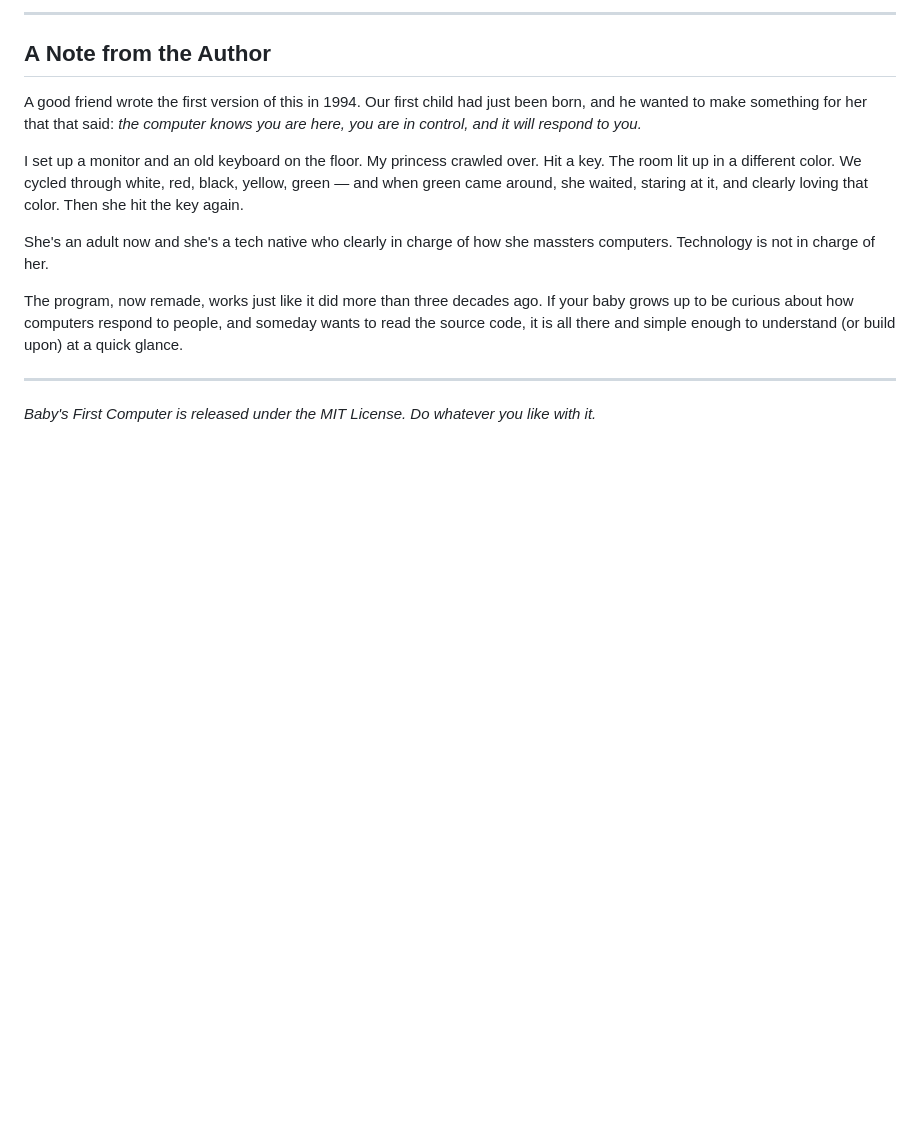
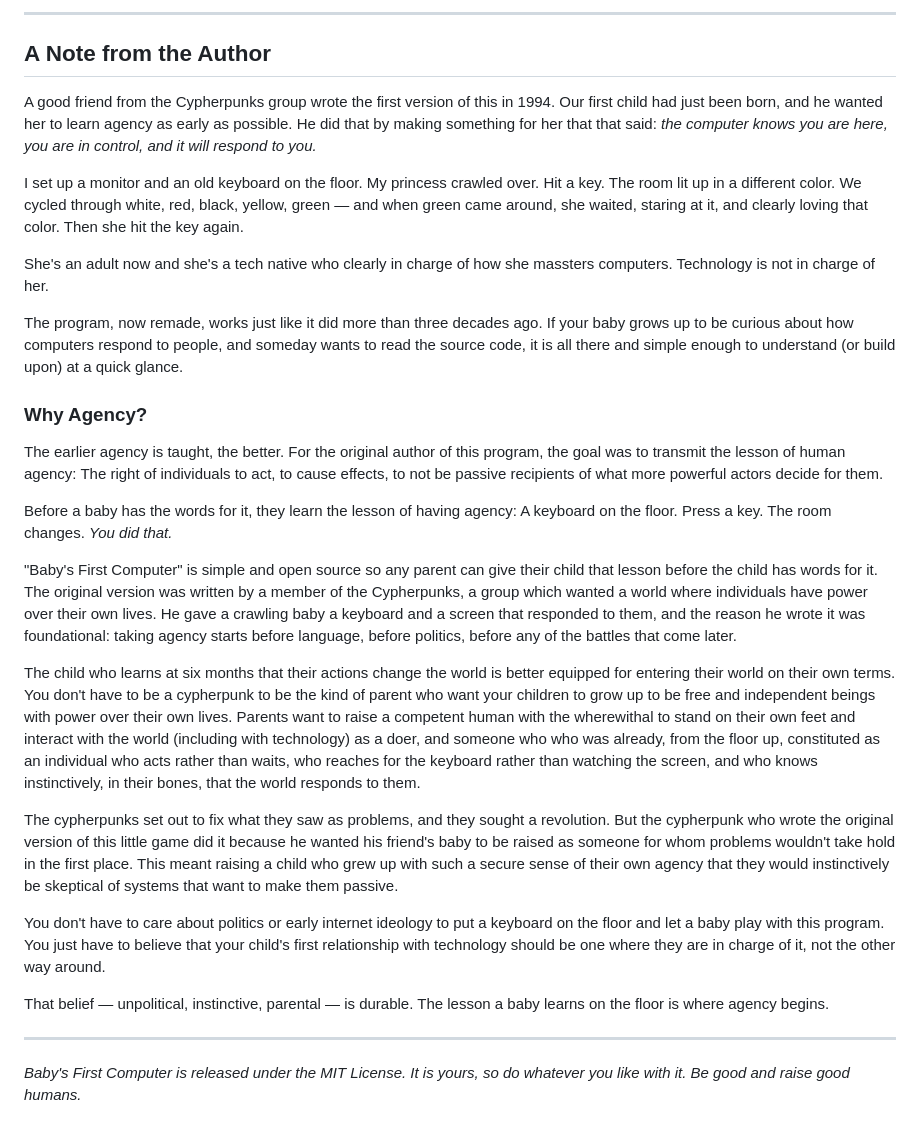
Before and after one commit to slpstream/babygame, a Markdown page: forparents.md, the part around the change. GitHub-like rendering; blank space fills up the shorter version.

Commit message:
Enhance author's note on agency and child development
Expanded on the author's note to emphasize the importance of teaching agency to children through early interaction with technology. Added a section discussing the foundational belief in agency and its implications for child development.

```diff
--- a/forparents.md
+++ b/forparents.md
@@ -78,7 +78,7 @@ This program is the opposite of harmful to infant development. How much is too m
 
 ## A Note from the Author
 
-A good friend wrote the first version of this in 1994. Our first child had just been born, and he wanted to make something for her that that said: *the computer knows you are here, you are in control, and it will respond to you.*
+A good friend from the Cypherpunks group wrote the first version of this in 1994. Our first child had just been born, and he wanted her to learn agency as early as possible. He did that by making something for her that that said: *the computer knows you are here, you are in control, and it will respond to you.*
 
 I set up a monitor and an old keyboard on the floor. My princess crawled over. Hit a key. The room lit up in a different color. We cycled through white, red, black, yellow, green — and when green came around, she waited, staring at it, and clearly loving that color. Then she hit the key again.
 
@@ -86,6 +86,22 @@ She's an adult now and she's a tech native who clearly in charge of how she mass
 
 The program, now remade, works just like it did more than three decades ago. If your baby grows up to be curious about how computers respond to people, and someday wants to read the source code, it is all there and simple enough to understand (or build upon) at a quick glance.
 
+### Why Agency?
+
+The earlier agency is taught, the better.  For the original author of this program, the goal was to transmit the lesson of human agency: The right of individuals to act, to cause effects, to not be passive recipients of what more powerful actors decide for them.
+
+Before a baby has the words for it, they learn the lesson of having agency: A keyboard on the floor. Press a key. The room changes. *You did that.*
+
+"Baby's First Computer" is simple and open source so any parent can give their child that lesson before the child has words for it. The original version was written by a member of the Cypherpunks, a group which wanted a world where individuals have power over their own lives. He gave a crawling baby a keyboard and a screen that responded to them, and the reason he wrote it was foundational: taking agency starts before language, before politics, before any of the battles that come later.
+
+The child who learns at six months that their actions change the world is better equipped for entering their world on their own terms.  You don't have to be a cypherpunk to be the kind of parent who want your children to grow up to be free and independent beings with power over their own lives. Parents want to raise a competent human with the wherewithal to stand on their own feet and interact with the world (including with technology) as a doer, and someone who who was already, from the floor up, constituted as an individual who acts rather than waits, who reaches for the keyboard rather than watching the screen, and who knows instinctively, in their bones, that the world responds to them.
+
+The cypherpunks set out to fix what they saw as problems, and they sought a revolution. But the cypherpunk who wrote the original version of this little game did it because he wanted his friend's baby to be raised as someone for whom problems wouldn't take hold in the first place. This meant raising a child who grew up with such a secure sense of their own agency that they would instinctively be skeptical of systems that want to make them passive.
+
+You don't have to care about politics or early internet ideology to put a keyboard on the floor and let a baby play with this program. You just have to believe that your child's first relationship with technology should be one where they are in charge of it, not the other way around.
+
+That belief — unpolitical, instinctive, parental — is durable. The lesson a baby learns on the floor is where agency begins.
+
 ---
 
-*Baby's First Computer is released under the MIT License. Do whatever you like with it.*
+*Baby's First Computer is released under the MIT License. It is yours, so do whatever you like with it. Be good and raise good humans.*
```
